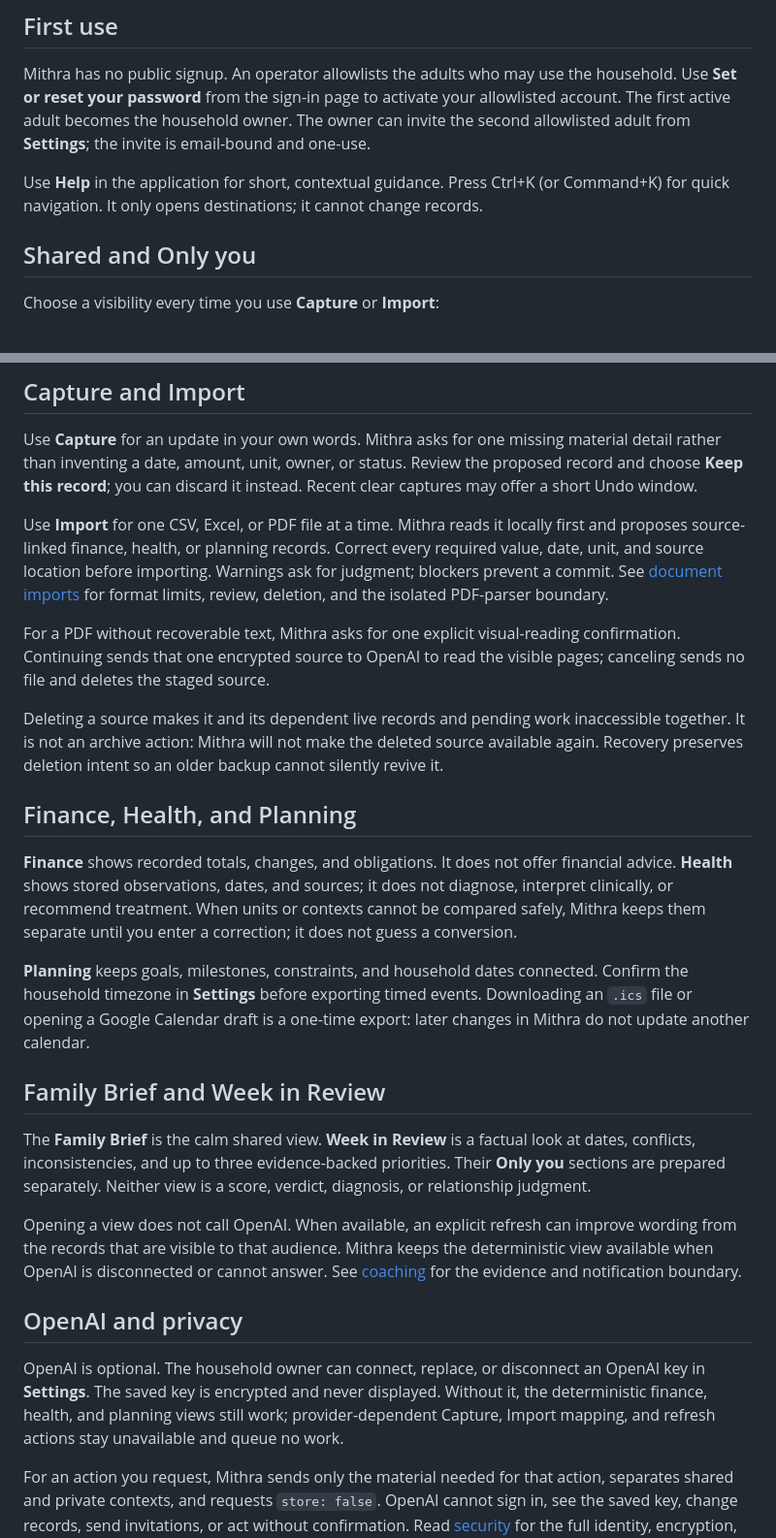
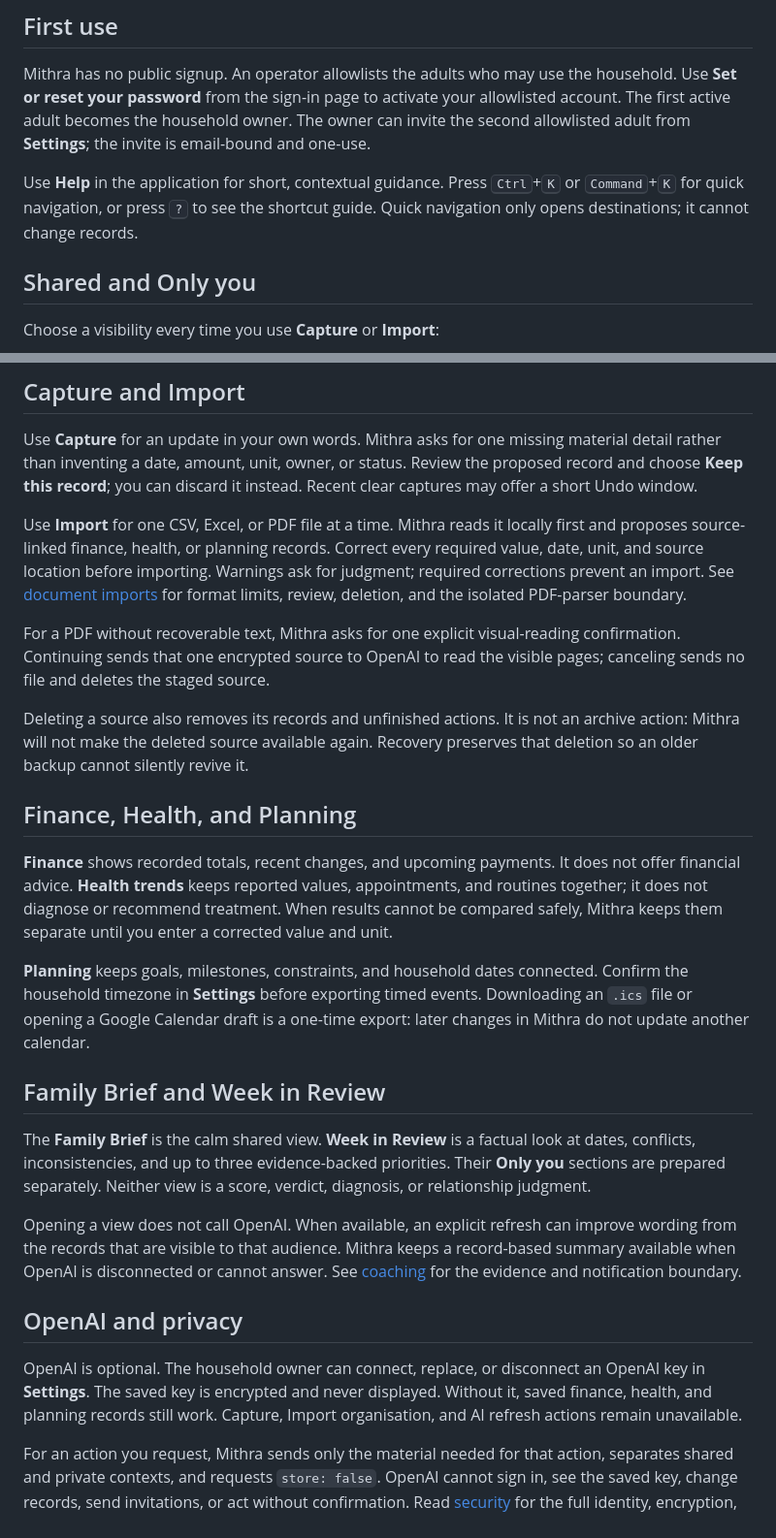
Before and after one commit to glnarayanan/mithra, a Markdown page: documentation/user-guide.md, 2 parts joined by grey strips. Shown at 97% size. Rendered like a GitHub page.

Commit message:
docs: align product guidance with redesigned experience

```diff
--- a/documentation/user-guide.md
+++ b/documentation/user-guide.md
@@ -14,8 +14,9 @@ The owner can invite the second allowlisted adult from **Settings**; the invite
 is email-bound and one-use.
 
 Use **Help** in the application for short, contextual guidance. Press
-Ctrl+K (or Command+K) for quick navigation. It only opens destinations; it
-cannot change records.
+<kbd>Ctrl</kbd>+<kbd>K</kbd> or <kbd>Command</kbd>+<kbd>K</kbd> for quick
+navigation, or press <kbd>?</kbd> to see the shortcut guide. Quick navigation
+only opens destinations; it cannot change records.
 
 ## Shared and Only you
 
@@ -39,7 +40,7 @@ instead. Recent clear captures may offer a short Undo window.
 Use **Import** for one CSV, Excel, or PDF file at a time. Mithra reads it
 locally first and proposes source-linked finance, health, or planning records.
 Correct every required value, date, unit, and source location before importing.
-Warnings ask for judgment; blockers prevent a commit. See
+Warnings ask for judgment; required corrections prevent an import. See
 [document imports](imports.md) for format limits, review, deletion, and the
 isolated PDF-parser boundary.
 
@@ -47,18 +48,17 @@ For a PDF without recoverable text, Mithra asks for one explicit visual-reading
 confirmation. Continuing sends that one encrypted source to OpenAI to read the
 visible pages; canceling sends no file and deletes the staged source.
 
-Deleting a source makes it and its dependent live records and pending work
-inaccessible together. It is not an archive action: Mithra will not make the
-deleted source available again. Recovery preserves deletion intent so an older
-backup cannot silently revive it.
+Deleting a source also removes its records and unfinished actions. It is not an
+archive action: Mithra will not make the deleted source available again.
+Recovery preserves that deletion so an older backup cannot silently revive it.
 
 ## Finance, Health, and Planning
 
-**Finance** shows recorded totals, changes, and obligations. It does not offer
-financial advice. **Health** shows stored observations, dates, and sources; it
-does not diagnose, interpret clinically, or recommend treatment. When units or
-contexts cannot be compared safely, Mithra keeps them separate until you enter
-a correction; it does not guess a conversion.
+**Finance** shows recorded totals, recent changes, and upcoming payments. It
+does not offer financial advice. **Health trends** keeps reported values,
+appointments, and routines together; it does not diagnose or recommend
+treatment. When results cannot be compared safely, Mithra keeps them separate
+until you enter a corrected value and unit.
 
 **Planning** keeps goals, milestones, constraints, and household dates
 connected. Confirm the household timezone in **Settings** before exporting
@@ -74,16 +74,15 @@ is a score, verdict, diagnosis, or relationship judgment.
 
 Opening a view does not call OpenAI. When available, an explicit refresh can
 improve wording from the records that are visible to that audience. Mithra
-keeps the deterministic view available when OpenAI is disconnected or cannot
+keeps a record-based summary available when OpenAI is disconnected or cannot
 answer. See [coaching](coaching.md) for the evidence and notification boundary.
 
 ## OpenAI and privacy
 
 OpenAI is optional. The household owner can connect, replace, or disconnect an
 OpenAI key in **Settings**. The saved key is encrypted and never displayed.
-Without it, the deterministic finance, health, and planning views still work;
-provider-dependent Capture, Import mapping, and refresh actions stay
-unavailable and queue no work.
+Without it, saved finance, health, and planning records still work. Capture,
+Import organisation, and AI refresh actions remain unavailable.
 
 For an action you request, Mithra sends only the material needed for that
 action, separates shared and private contexts, and requests `store: false`.
```
Also changed, not shown: documentation/architecture.md (+3 -2 lines).
